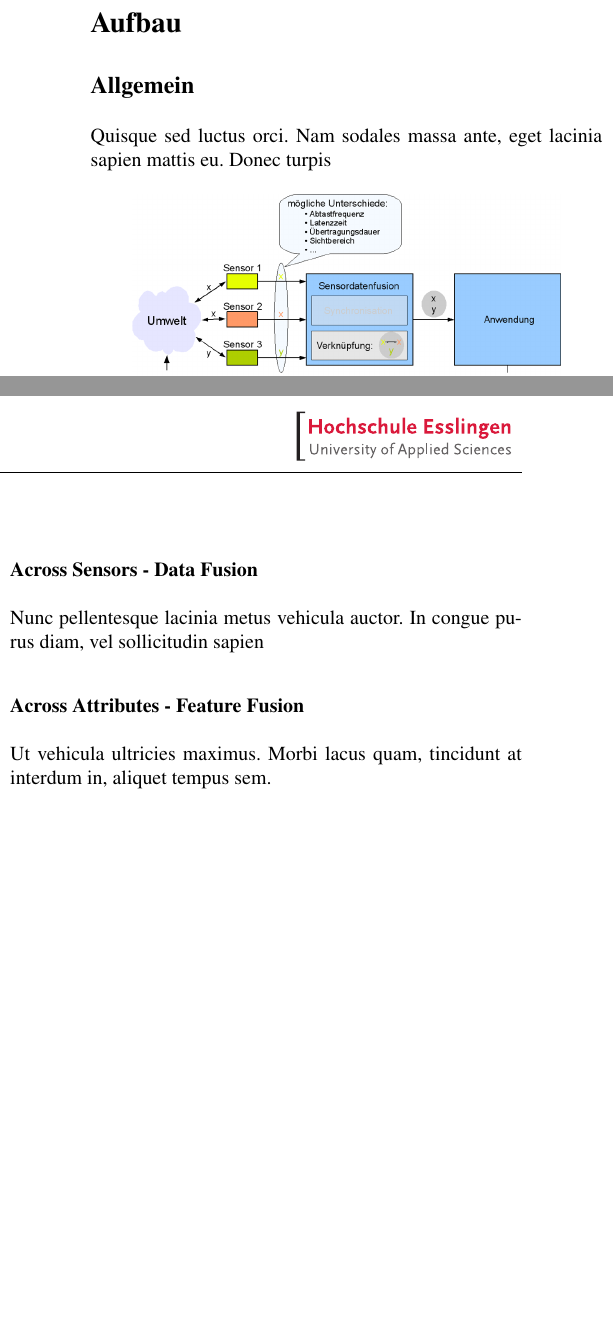
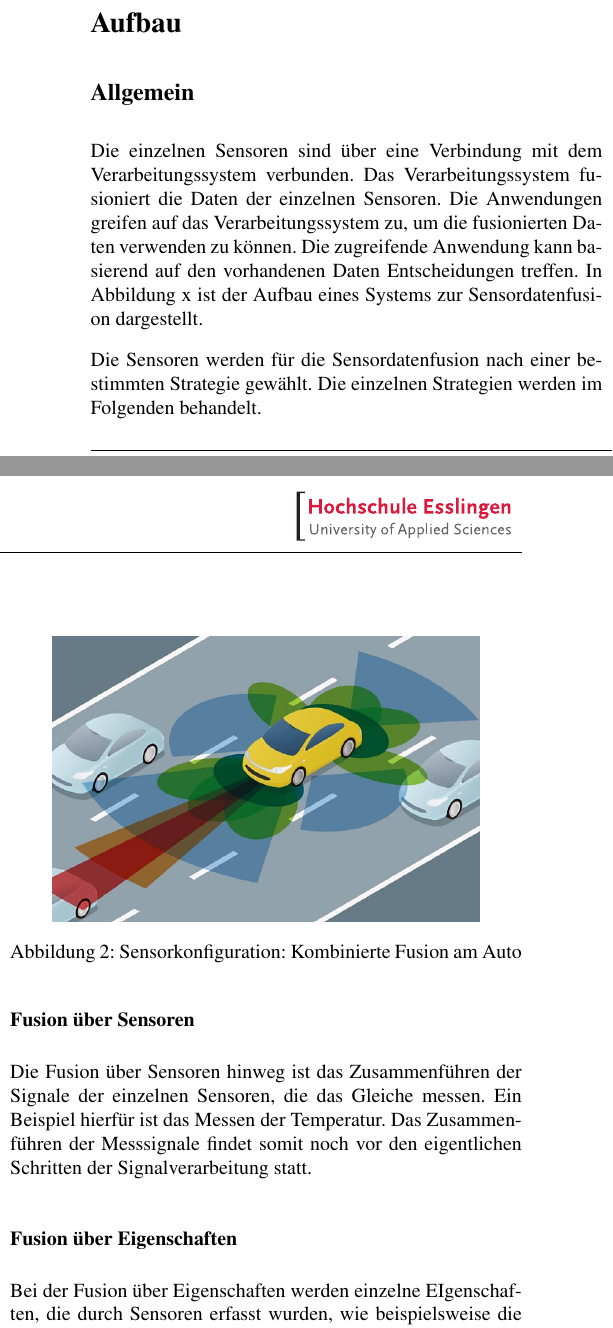
Before and after one commit to jayef0/esd_sensordatenfusion, a LaTeX document (Latexvorlage_ES.tex, which reads Name_JFBR/Sensordatenfusion.tex): two parts of the columns of pages 3 and 4 of 5 before the commit and two parts of the columns of pages 3 and 4 of 6 after it, joined at a grey line, cut so that both start at the same text, the shorter picture padded with empty space. Compiled offline with pdfLaTeX; the source files are stored in an older character set and shown here as Unicode.

Commit message:
Inhalte hinzugefügt

```diff
--- a/Name_JFBR/Sensordatenfusion.tex
+++ b/Name_JFBR/Sensordatenfusion.tex
@@ -28,7 +28,7 @@ Der Einsatz von mehreren Sensoren erfordert allerdings, dass die Messdaten zusam
 
 \subsection*{Allgemein}
 
-Quisque sed luctus orci. Nam sodales massa ante, eget lacinia sapien mattis eu. Donec turpis
+Die einzelnen Sensoren sind über eine Verbindung mit dem Verarbeitungssystem verbunden. Das Verarbeitungssystem fusioniert die Daten der einzelnen Sensoren. Die Anwendungen greifen auf das Verarbeitungssystem zu, um die fusionierten Daten verwenden zu können. Die zugreifende Anwendung kann basierend auf den vorhandenen Daten Entscheidungen treffen. In Abbildung x ist der Aufbau eines Systems zur Sensordatenfusion dargestellt.
 
 %+++++++++++++++++++++++++++++++++++++++++++++++++++++++++++++
 \begin{figure}[ht]
@@ -37,6 +37,7 @@ Quisque sed luctus orci. Nam sodales massa ante, eget lacinia sapien mattis eu.
 \end{figure}
 %+++++++++++++++++++++++++++++++++++++++++++++++++++++++++++++
 
+Die Sensoren werden für die Sensordatenfusion nach einer bestimmten Strategie gewählt. Die einzelnen Strategien werden im Folgenden behandelt.
 
 \subsection*{Sensoranordnung}
 
@@ -82,7 +83,7 @@ Die einzelnen betrachteten Fusionen haben jeweils Vor- und Nachteile. Um die jew
 %+++++++++++++++++++++++++++++++++++++++++++++++++++++++++++++
 \begin{figure}[ht]
  \centerline{\includegraphics[width=0.41\textwidth]{Name_JFBR/car_sensors.jpg}}
- \caption {Condimentum laoreet, lacus nisl pretium}
+ \caption {Sensorkonfiguration: Kombinierte Fusion am Auto}
 \end{figure}
 %+++++++++++++++++++++++++++++++++++++++++++++++++++++++++++++
 
@@ -96,19 +97,21 @@ Die einzelnen betrachteten Fusionen haben jeweils Vor- und Nachteile. Um die jew
 
 \subsection*{Allgemein}
 
+
+
 Nullam eu fringilla libero, vel tristique enim. Quisque efficitur ut nunc vel facilisis. Morbi
 
 \subsection*{Fusiontyp}
 
 Fusionstypen - Nullam eu fringilla libero, vel tristique enim. Quisque efficitur ut nunc vel facilisis. Morbi
 
-\subsubsection*{Across Sensors - Data Fusion}
+\subsubsection*{Fusion über Sensoren}
 
-Nunc pellentesque lacinia metus vehicula auctor. In congue purus diam, vel sollicitudin sapien
+Die Fusion über Sensoren hinweg ist das Zusammenführen der Signale der einzelnen Sensoren, die das Gleiche messen. Ein Beispiel hierfür ist das Messen der Temperatur. Das Zusammenführen der Messsignale findet somit noch vor den eigentlichen Schritten der Signalverarbeitung statt.
 
-\subsubsection*{Across Attributes - Feature Fusion}
+\subsubsection*{Fusion über Eigenschaften}
 
-Ut vehicula ultricies maximus. Morbi lacus quam, tincidunt at interdum in, aliquet tempus sem.
+Bei der Fusion über Eigenschaften werden einzelne EIgenschaften, die durch Sensoren erfasst wurden, wie beispielsweise die Temperatur, der Druck und die Feuchtigkeit zusammengeführt, um aus den einzelnen Eigenschaften eine neue Eigenschaft zu ermitteln, wie beispielsweise in diesem Fall den Luftbrechungsindex zu ermitteln.
 
 \subsubsection*{Across Domains - Decision Fusion}
 
```
Also changed, not shown: Latexvorlage_ES.pdf, Name_JFBR/Sensordatenfusion.tex (6 more changed lines), 3 other files.
